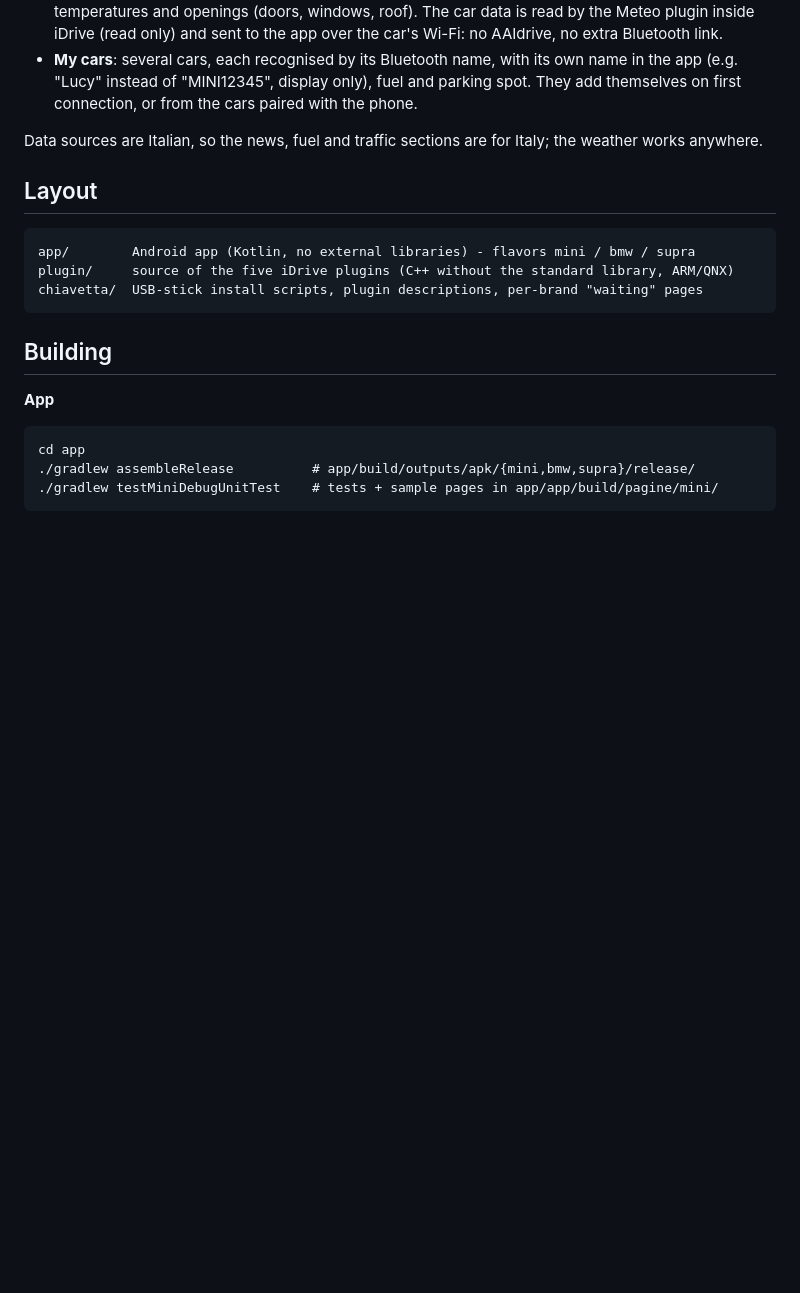
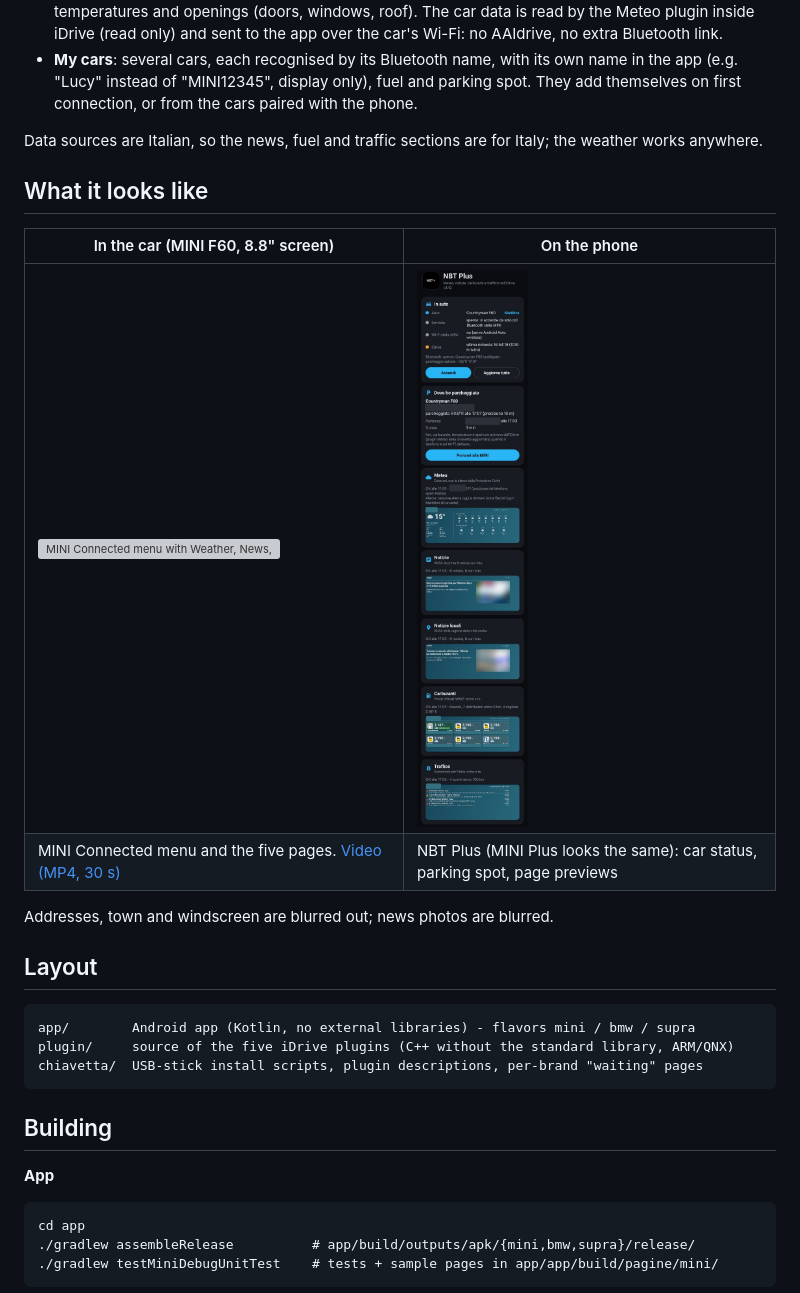
Before and after one commit to deathwalker80/idrive-plus, a Markdown page: README.en.md, the part around the change. Drawn GitHub-style; pictures changed too: docs/app_nbtplus.png (added); blank space fills up the shorter version; grey boxes are pictures that could not be loaded.

````diff
--- a/README.en.md
+++ b/README.en.md
@@ -38,6 +38,14 @@ One codebase for all three: only the name, icon, colour and the car's name in th
 - **My cars**: several cars, each recognised by its Bluetooth name, with its own name in the app (e.g. "Lucy" instead of "MINI12345", display only), fuel and parking spot. They add themselves on first connection, or from the cars paired with the phone.
 
 Data sources are Italian, so the news, fuel and traffic sections are for Italy; the weather works anywhere.
+
+## What it looks like
+| In the car (MINI F60, 8.8" screen) | On the phone |
+|---|---|
+| <img src="docs/idrive_mini.gif" width="300" alt="MINI Connected menu with Weather, News, Local news, Fuel and Traffic"> | <img src="docs/app_nbtplus.png" width="300" alt="The app on the phone"> |
+| MINI Connected menu and the five pages. [Video (MP4, 30 s)](docs/idrive_mini.mp4) | NBT Plus (MINI Plus looks the same): car status, parking spot, page previews |
+
+Addresses, town and windscreen are blurred out; news photos are blurred.
 
 ## Layout
 ```
````
Also changed, not shown: README.md (+8 -0 lines), 4 other files.
